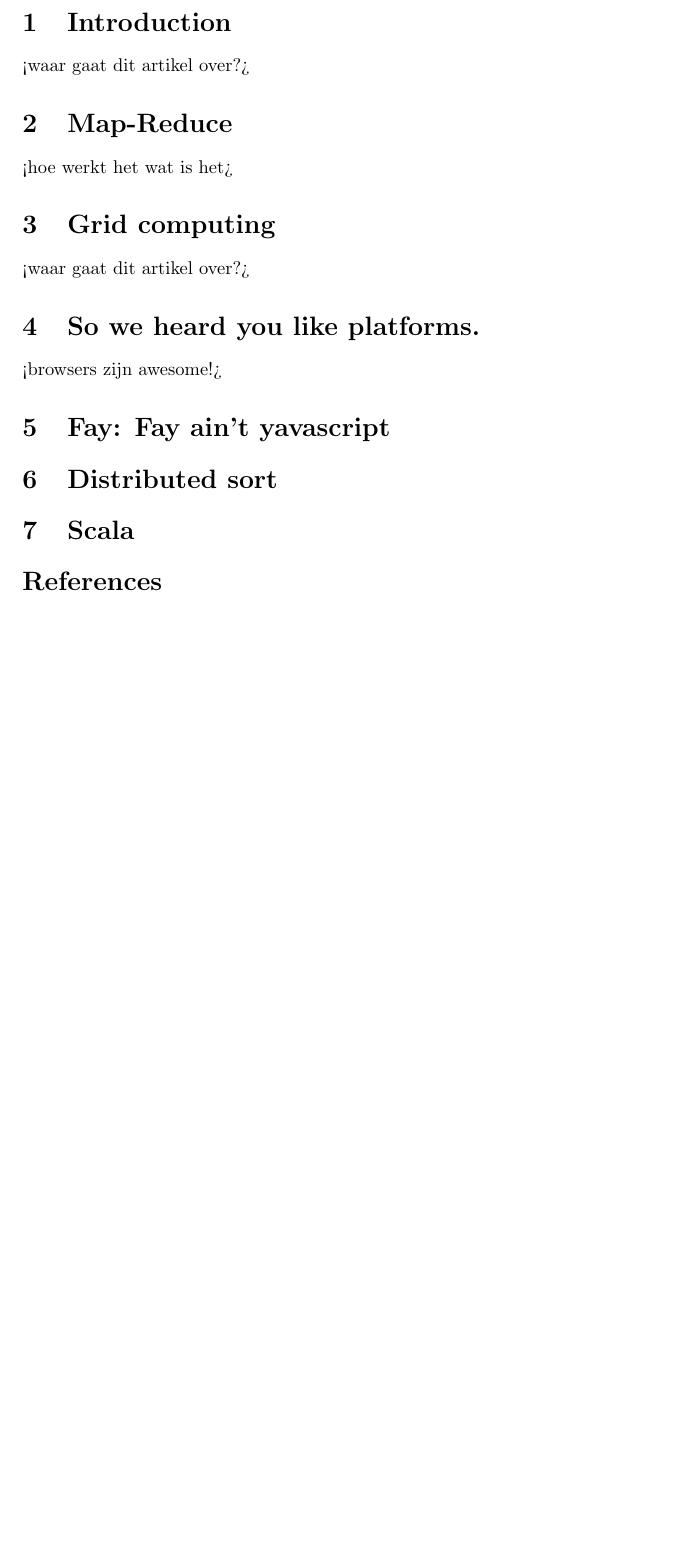
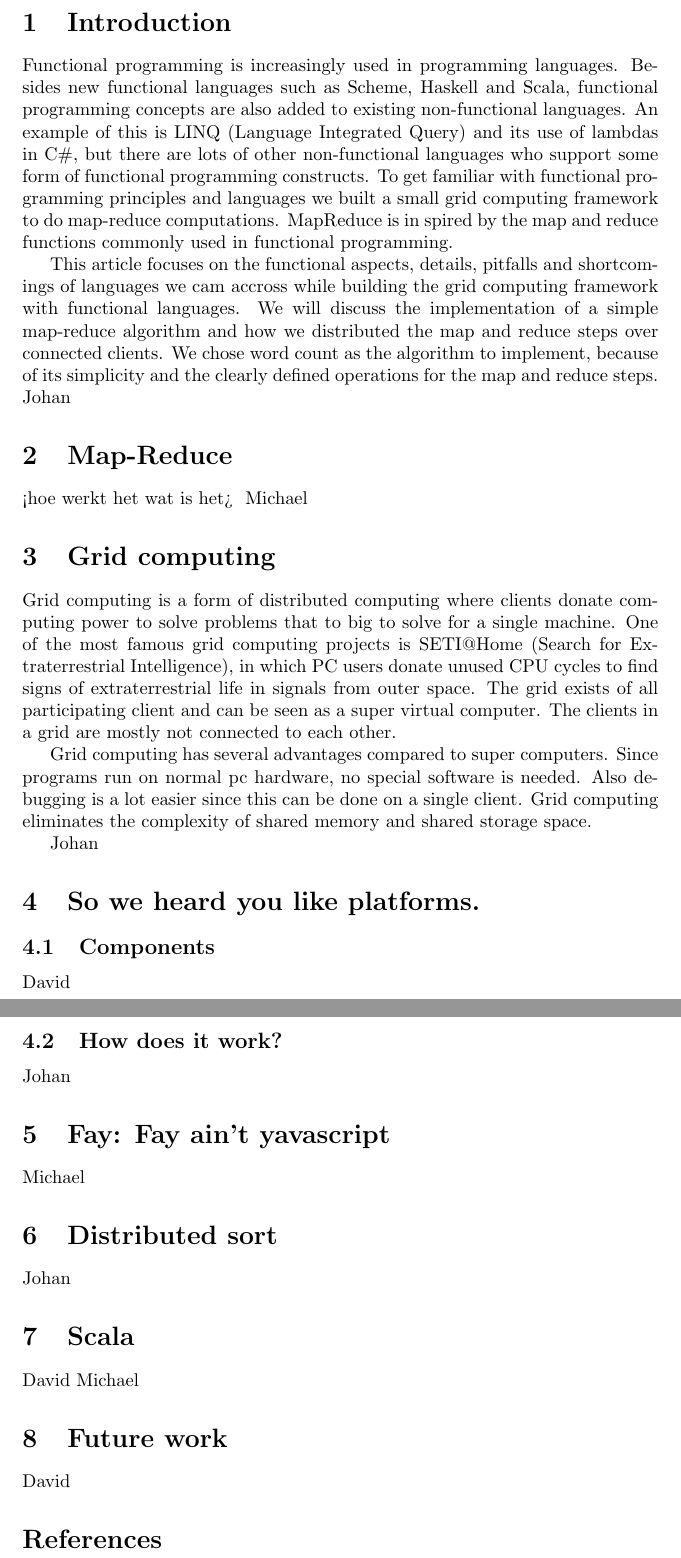
Before and after one commit to dlhartveld/in4355-fp-project, a LaTeX document (report/report.tex, which reads report/gridcomputing.tex, report/introduction.tex, report/platform.tex): part of page 2 of 3 before the commit and two parts of pages 2 and 3 of 4 after it, the two joined at a grey line, cut so that both start at the same text, the shorter picture padded with empty space. Compiled offline with pdfLaTeX.

Commit message:
Added intro and Grid.
Added futurework.tex

```diff
--- a/report/gridcomputing.tex
+++ b/report/gridcomputing.tex
@@ -1 +1,7 @@
-	<wat is het hoe werkt het etc>
+	Grid computing is a form of distributed computing where clients donate computing power to solve problems that to big to solve for a single machine.
+	One of the most famous grid computing projects is SETI@Home (Search for Extraterrestrial Intelligence), in which PC users donate unused CPU cycles to
+	find signs of extraterrestrial life in signals from outer space. The grid exists of all participating client and can be seen as a super virtual computer.
+	The clients in a grid are mostly not connected to each other.
+
+	Grid computing has several advantages compared to super computers. Since programs run on normal pc hardware, no special software is needed.
+	Also debugging is a lot easier since this can be done on a single client. Grid computing eliminates the complexity of shared memory and shared storage space.
--- a/report/introduction.tex
+++ b/report/introduction.tex
@@ -1 +1,9 @@
-	<waar gaat dit artikel over?>
+Functional programming is increasingly used in programming languages. Besides new functional languages such as Scheme, Haskell and Scala,
+functional programming concepts are also added to existing non-functional languages. An example of this is LINQ (Language Integrated Query)
+and its use of lambdas in C\#, but there are lots of other non-functional languages who support some form of functional programming constructs.
+To get familiar with functional programming principles and languages we built a small grid computing framework to do map-reduce computations.
+MapReduce is in spired by the map and reduce functions commonly used in functional programming.
+
+This article focuses on the functional aspects, details, pitfalls and shortcomings of languages we cam accross while building the grid computing framework
+with functional languages. We will discuss the implementation of a simple map-reduce algorithm and how we distributed the map and reduce steps over connected clients.
+We chose word count as the algorithm to implement, because of its simplicity and the clearly defined operations for the map and reduce steps.
--- a/report/platform.tex
+++ b/report/platform.tex
@@ -1 +1,4 @@
-	<browsers zijn awesome!>
+	\subsection{Components}
+	David
+	\subsection{How does it work?}
+	Johan
--- a/report/report.tex
+++ b/report/report.tex
@@ -17,24 +17,35 @@
 \pagebreak
 \section{Introduction}
 	\input{introduction.tex}
+	Johan
 
 \section{Map-Reduce}
 	\input{mapreduce.tex}
+	Michael
 
 \section{Grid computing}
-	\input{introduction.tex}
+	\input{gridcomputing.tex}
+	Johan
 
 \section{So we heard you like platforms.}
 	\input{platform.tex}
 
 \section{Fay: Fay ain't yavascript}
 	\input{fay.tex}
+	Michael
 
 \section{Distributed sort}
 	\input{distributedsort.tex}
+	Johan
 
 \section{Scala}
 	\input{scala.tex}
+	David
+	Michael
+
+\section{Future work}
+	\input{futurework.tex}
+	David
 
 %Bibtex
 \bibliographystyle{ieeetr}
```
Also changed, not shown: report/futurework.tex (added), report/report.pdf.
